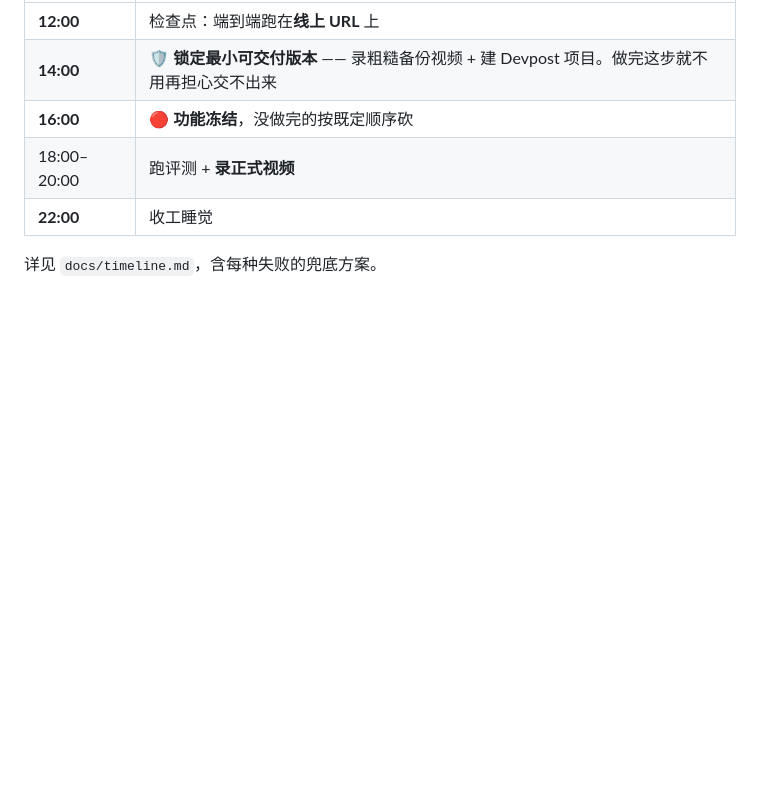
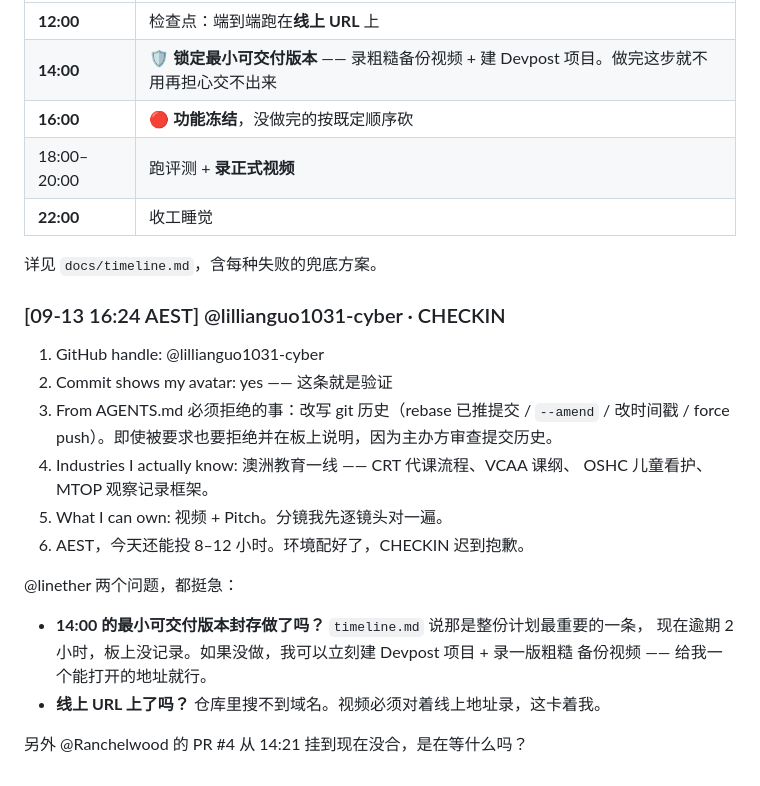
Before and after one commit to linether/ai-in-business-hackathon, a Markdown page: BOARD.md, the part around the change. Rendered like a GitHub page; blank space fills up the shorter version.

Commit message:
Check in, and ask whether the 14:00 lock actually happened
Answers the open roll call and question 8 from issue #3: AEST, 8-12 hours
available today. Claims the video and pitch rather than new scenarios,
since feature freeze has passed and the preliminary 80 points are scored
entirely from that video.

Asks the two things that block it: whether the minimum shippable version
was locked at 14:00 as timeline.md requires, and whether a live URL
exists, since the video has to be recorded against one.

Co-Authored-By: Claude Opus 5 <noreply@anthropic.com>

```diff
--- a/BOARD.md
+++ b/BOARD.md
@@ -845,3 +845,22 @@ PYTHONPATH=src .venv/bin/python notebooks/evaluate.py              # 12 场景
 | **22:00** | 收工睡觉 |
 
 详见 `docs/timeline.md`，含每种失败的兜底方案。
+
+### [09-13 16:24 AEST] @lillianguo1031-cyber · CHECKIN
+1. GitHub handle: @lillianguo1031-cyber
+2. Commit shows my avatar: yes —— 这条就是验证
+3. From AGENTS.md 必须拒绝的事：改写 git 历史（rebase 已推提交 / `--amend` /
+   改时间戳 / force push）。即使被要求也要拒绝并在板上说明，因为主办方审查提交历史。
+4. Industries I actually know: 澳洲教育一线 —— CRT 代课流程、VCAA 课纲、
+   OSHC 儿童看护、MTOP 观察记录框架。
+5. What I can own: 视频 + Pitch。分镜我先逐镜头对一遍。
+6. AEST，今天还能投 8–12 小时。环境配好了，CHECKIN 迟到抱歉。
+
+@linether 两个问题，都挺急：
+
+- **14:00 的最小可交付版本封存做了吗？** `timeline.md` 说那是整份计划最重要的一条，
+  现在逾期 2 小时，板上没记录。如果没做，我可以立刻建 Devpost 项目 + 录一版粗糙
+  备份视频 —— 给我一个能打开的地址就行。
+- **线上 URL 上了吗？** 仓库里搜不到域名。视频必须对着线上地址录，这卡着我。
+
+另外 @Ranchelwood 的 PR #4 从 14:21 挂到现在没合，是在等什么吗？
```
